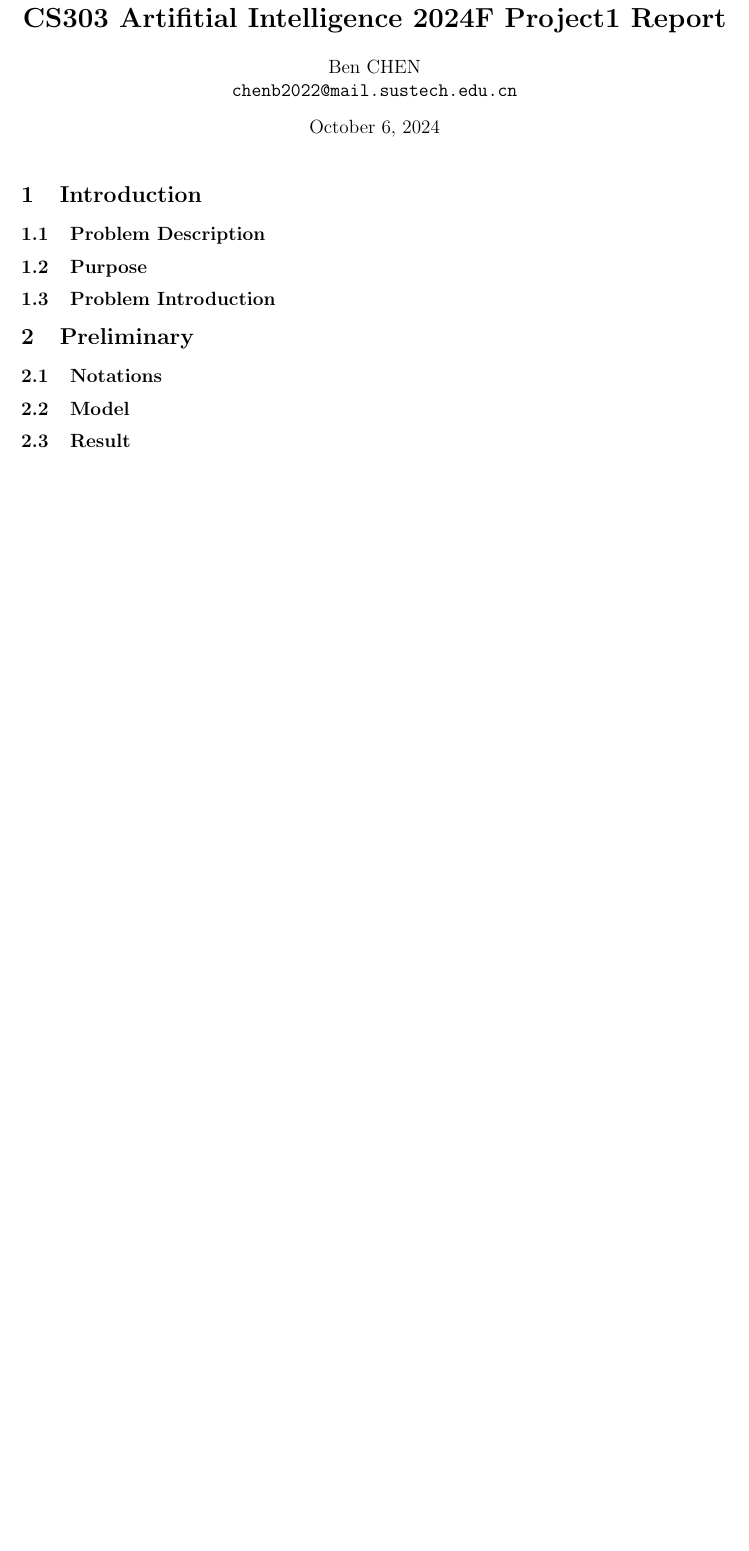
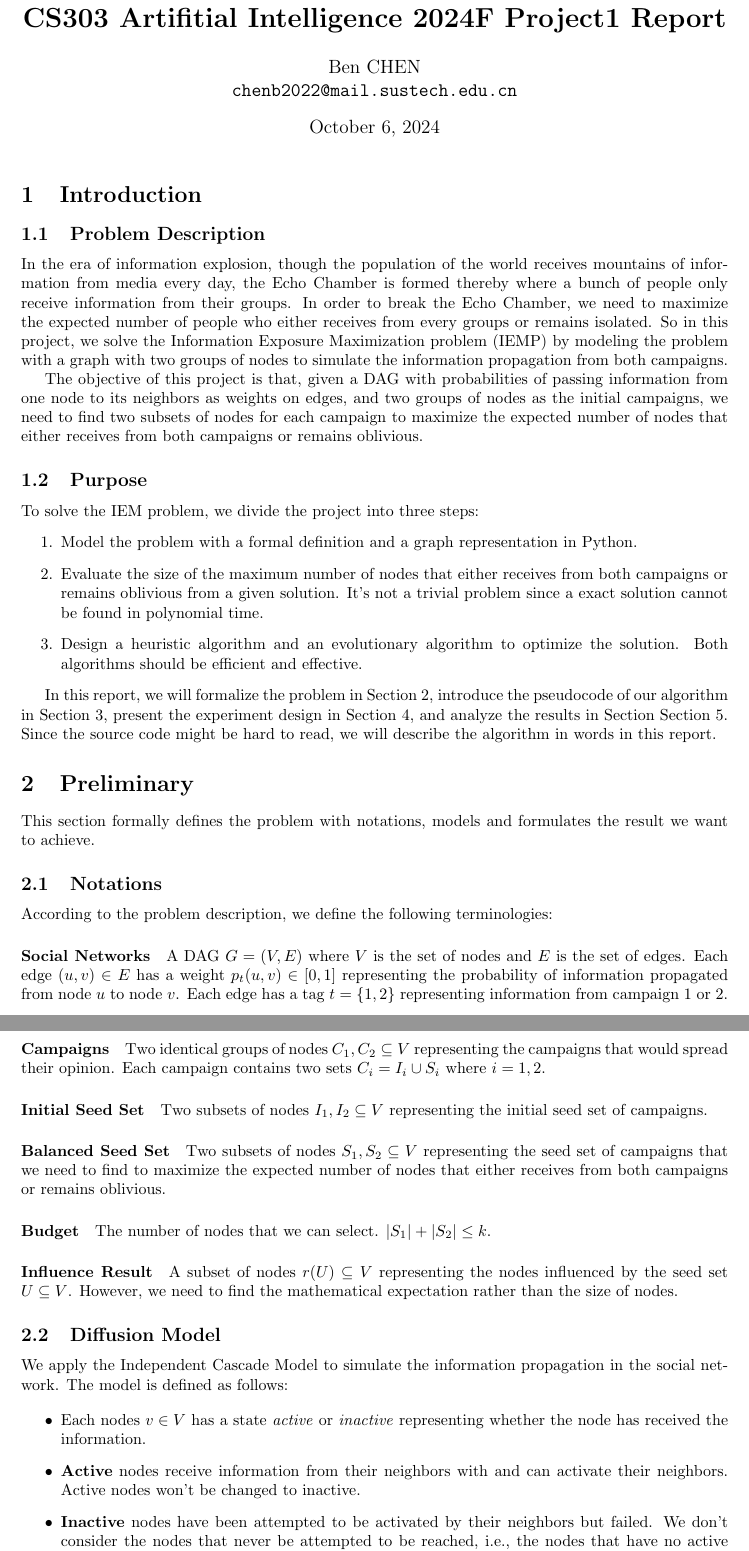
Before and after one commit to chanbengz/SUSTech_CS303_Project_2024F, a LaTeX document (Project1_IEMP/report/report.tex): part of the page before the commit and two parts of pages 1 and 2 of 3 after it, the two joined at a grey line, cut so that both start at the same text, the shorter picture padded with empty space. Compiled offline with pdfLaTeX.

Commit message:
project1: update reports

```diff
--- a/Project1_IEMP/report/report.tex
+++ b/Project1_IEMP/report/report.tex
@@ -1,11 +1,9 @@
 \documentclass{article}
-
 \usepackage[english]{babel}
 \usepackage[letterpaper,top=2cm,bottom=2cm,left=3cm,right=3cm,marginparwidth=1.75cm]{geometry}
-\usepackage{bm, amsmath, amssymb, enumerate}
-\usepackage{algorithm, algpseudocode}
-\usepackage{graphicx}
-\usepackage[colorlinks=true, allcolors=blue]{hyperref}
+\usepackage{bm, amsmath, amssymb, enumerate, graphicx}
+\usepackage[ruled,linesnumbered]{algorithm2e}
+\usepackage[hidelinks]{hyperref}
 
 \title{\textbf{CS303 Artifitial Intelligence 2024F Project1 Report}}
 \author{Ben CHEN \\ \texttt{chenb2022@mail.sustech.edu.cn}}
@@ -17,12 +15,38 @@
 
 \subsection{Problem Description}
 
+In the era of information explosion, though the population of the world receives mountains of information from media every day, the Echo Chamber is formed thereby where a bunch of people only receive information from their groups. In order to break the Echo Chamber, we need to maximize the expected number of people who either receives from every groups or remains isolated. So in this project, we solve the Information Exposure Maximization problem (IEMP) by modeling the problem with a graph with two groups of nodes to simulate the information propagation from both campaigns.
+
+The objective of this project is that, given a DAG with probabilities of passing information from one node to its neighbors as weights on edges, and two groups of nodes as the initial campaigns, we need to find two subsets of nodes for each campaign to maximize the expected number of nodes that either receives from both campaigns or remains oblivious.
+
 \subsection{Purpose}
 
-\subsection{Problem Introduction}
+To solve the IEM problem, we divide the project into three steps:
+\begin{enumerate}
+    \item Model the problem with a formal definition and a graph representation in Python.
+    \item Evaluate the size of the maximum number of nodes that either receives from both campaigns or remains oblivious from a given solution. It's not a trivial problem since a exact solution cannot be found in polynomial time.
+    \item Design a heuristic algorithm and an evolutionary algorithm to optimize the solution. Both algorithms should be efficient and effective.
+\end{enumerate}
+
+In this report, we will formalize the problem in \hyperlink{section2}{Section 2}, introduce the pseudocode of our algorithm in \hyperlink{section3}{Section 3}, present the experiment design in \hyperlink{section4}{Section 4}, and analyze the results in Section \hyperlink{section5}{Section 5}. Since the source code might be hard to read, we will describe the algorithm in words in this report.
 
 \section{Preliminary}
+This section formally defines the problem with notations, models and formulates the result we want to achieve.
 
 \subsection{Notations}
+According to the problem description, we define the following terminologies:
+\paragraph{Social Networks} A DAG $G = (V, E)$ where $V$ is the set of nodes and $E$ is the set of edges. Each edge $(u, v) \in E$ has a weight $p_t (u, v) \in [0, 1]$ representing the probability of information propagated from node $u$ to node $v$. Each edge has a tag $t = \{1, 2\}$ representing information from campaign 1 or 2.
+\paragraph{Campaigns} Two identical groups of nodes $C_1, C_2 \subseteq V$ representing the campaigns that would spread their opinion. Each campaign contains two sets $C_i = I_i \cup S_i$ where $i = 1, 2$.
+\paragraph{Initial Seed Set} Two subsets of nodes $I_1, I_2 \subseteq V$ representing the initial seed set of campaigns.
+\paragraph{Balanced Seed Set} Two subsets of nodes $S_1, S_2 \subseteq V$ representing the seed set of campaigns that we need to find to maximize the expected number of nodes that either receives from both campaigns or remains oblivious.
+\paragraph{Budget} The number of nodes that we can select. $|S_1| + |S_2| \leq k$.
+\paragraph{Influence Result} A subset of nodes $r(U) \subseteq V$ representing the nodes influenced by the seed set $U \subseteq V$. However, we need to find the mathematical expectation rather than the size of nodes.
 
-\subsection{Model}
+\subsection{Diffusion Model}
+We apply the Independent Cascade Model to simulate the information propagation in the social network. The model is defined as follows:
+
+\begin{itemize}
+    \item Each nodes $v \in V$ has a state \textit{active} or \textit{inactive} representing whether the node has received the information.
+    \item \textbf{Active} nodes receive information from their neighbors with and can activate their neighbors. Active nodes won't be changed to inactive.
+    \item \textbf{Inactive} nodes have been attempted to be activated by their neighbors but failed. We don't consider the nodes that never be attempted to be reached, i.e., the nodes that have no active neighbors.
+\end{itemize}
```
Also changed, not shown: Project1_IEMP/report/report.pdf (added), Project1_IEMP/report/report.tex (13 more changed lines), 1 other file.
